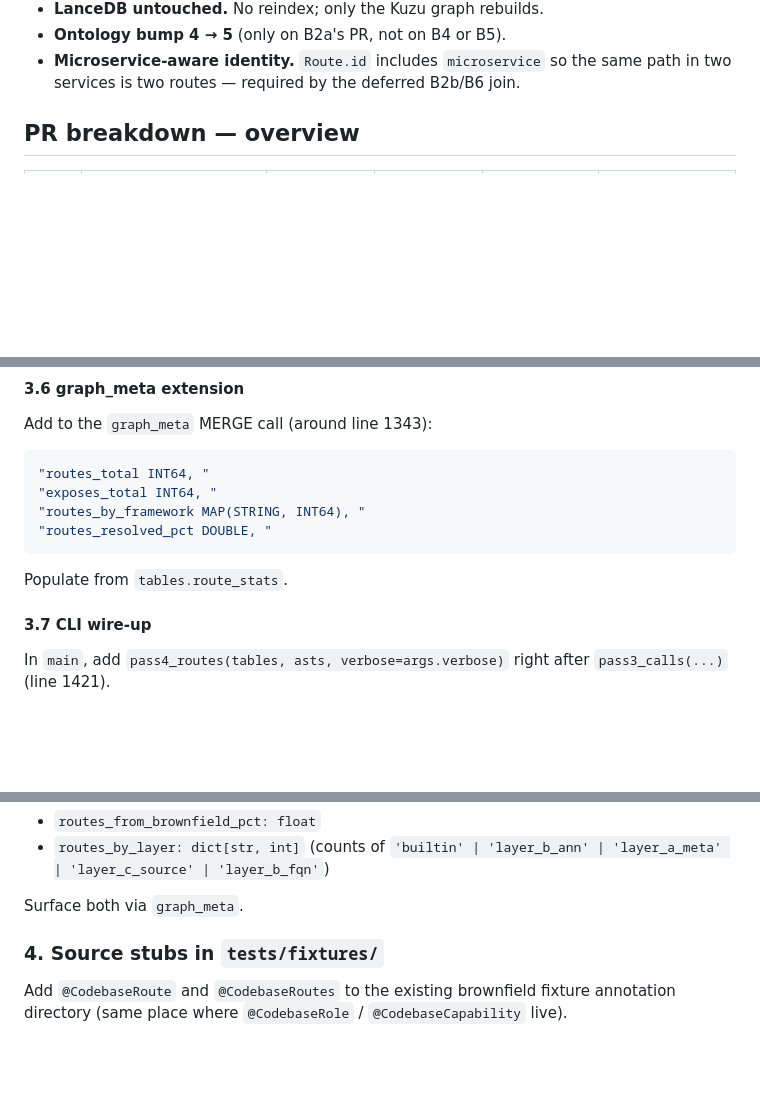
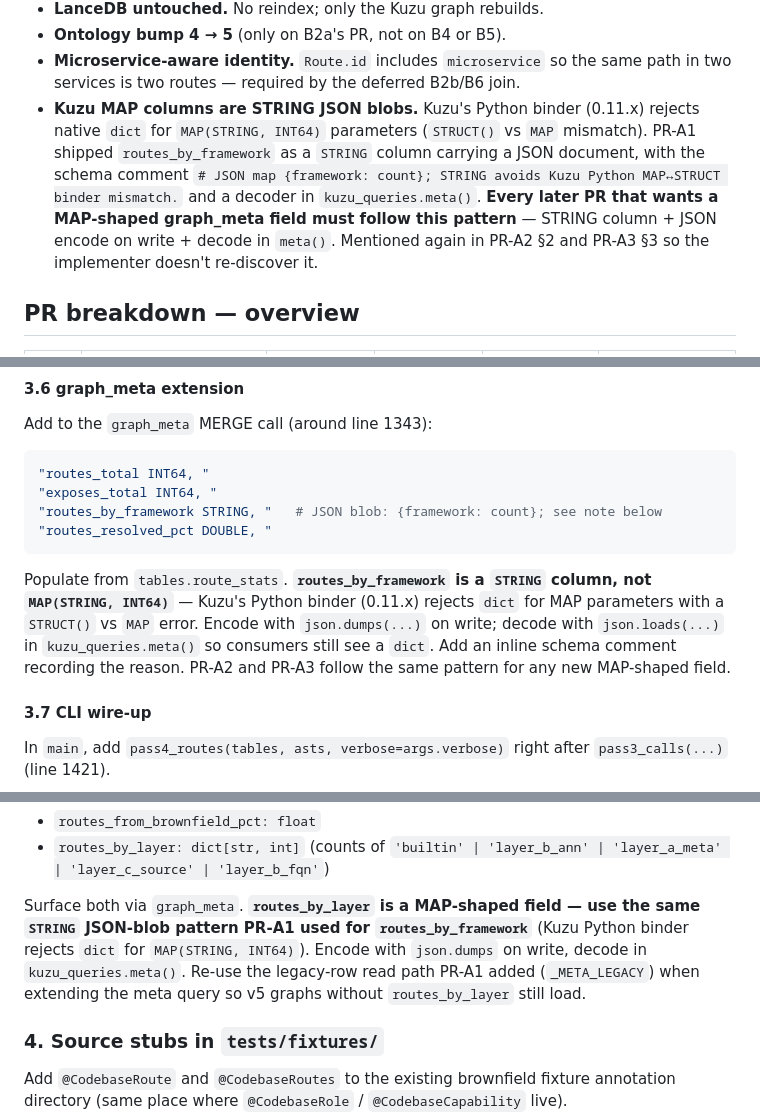
Before and after one commit to HumanBean17/jrag, a Markdown page: plans/PLAN-TIER1-COMPLETION.md, 3 parts joined by grey strips. GitHub-like rendering; blank space fills up the shorter version.

Commit message:
Document Kuzu MAP-as-STRING pattern in plan + prompts (post PR-A1)
PR-A1 discovered that Kuzu's Python binder (0.11.x) rejects native
`dict` for `MAP(STRING, INT64)` parameters and shipped
`routes_by_framework` as a `STRING` JSON blob. Add this as a top-level
plan principle so PR-A3's `routes_by_layer` (the next map-shaped
graph_meta field) doesn't re-discover it. Reminder injected into both
the prompts file and the relevant plan sections.

````diff
--- a/plans/PLAN-TIER1-COMPLETION.md
+++ b/plans/PLAN-TIER1-COMPLETION.md
@@ -41,6 +41,16 @@ Three sub-features ship in **three independent PRs** (see §Rollout).
 - **Microservice-aware identity.** `Route.id` includes `microservice`
   so the same path in two services is two routes — required by
   the deferred B2b/B6 join.
+- **Kuzu MAP columns are STRING JSON blobs.** Kuzu's Python binder
+  (0.11.x) rejects native `dict` for `MAP(STRING, INT64)` parameters
+  (`STRUCT()` vs `MAP` mismatch). PR-A1 shipped `routes_by_framework`
+  as a `STRING` column carrying a JSON document, with the schema
+  comment `# JSON map {framework: count}; STRING avoids Kuzu Python
+  MAP↔STRUCT binder mismatch.` and a decoder in `kuzu_queries.meta()`.
+  **Every later PR that wants a MAP-shaped graph_meta field must
+  follow this pattern** — STRING column + JSON encode on write +
+  decode in `meta()`. Mentioned again in PR-A2 §2 and PR-A3 §3 so
+  the implementer doesn't re-discover it.
 
 ## PR breakdown — overview
 
@@ -262,10 +272,16 @@ Add to the `graph_meta` MERGE call (around line 1343):
 ```python
 "routes_total INT64, "
 "exposes_total INT64, "
-"routes_by_framework MAP(STRING, INT64), "
+"routes_by_framework STRING, "   # JSON blob: {framework: count}; see note below
 "routes_resolved_pct DOUBLE, "
 ```
-Populate from `tables.route_stats`.
+Populate from `tables.route_stats`. **`routes_by_framework` is a
+`STRING` column, not `MAP(STRING, INT64)`** — Kuzu's Python binder
+(0.11.x) rejects `dict` for MAP parameters with a `STRUCT()` vs
+`MAP` error. Encode with `json.dumps(...)` on write; decode with
+`json.loads(...)` in `kuzu_queries.meta()` so consumers still see a
+`dict`. Add an inline schema comment recording the reason. PR-A2
+and PR-A3 follow the same pattern for any new MAP-shaped field.
 
 #### 3.7 CLI wire-up
 
@@ -606,7 +622,13 @@ Update `RouteExtractionStats` with:
 - `routes_from_brownfield_pct: float`
 - `routes_by_layer: dict[str, int]` (counts of `'builtin' | 'layer_b_ann' | 'layer_a_meta' | 'layer_c_source' | 'layer_b_fqn'`)
 
-Surface both via `graph_meta`.
+Surface both via `graph_meta`. **`routes_by_layer` is a MAP-shaped
+field — use the same `STRING` JSON-blob pattern PR-A1 used for
+`routes_by_framework`** (Kuzu Python binder rejects `dict` for
+`MAP(STRING, INT64)`). Encode with `json.dumps` on write, decode in
+`kuzu_queries.meta()`. Re-use the legacy-row read path PR-A1 added
+(`_META_LEGACY`) when extending the meta query so v5 graphs without
+`routes_by_layer` still load.
 
 ### 4. Source stubs in `tests/fixtures/`
 
````
Also changed, not shown: plans/CURSOR-PROMPTS-TIER1.md (+13 -1 lines).
